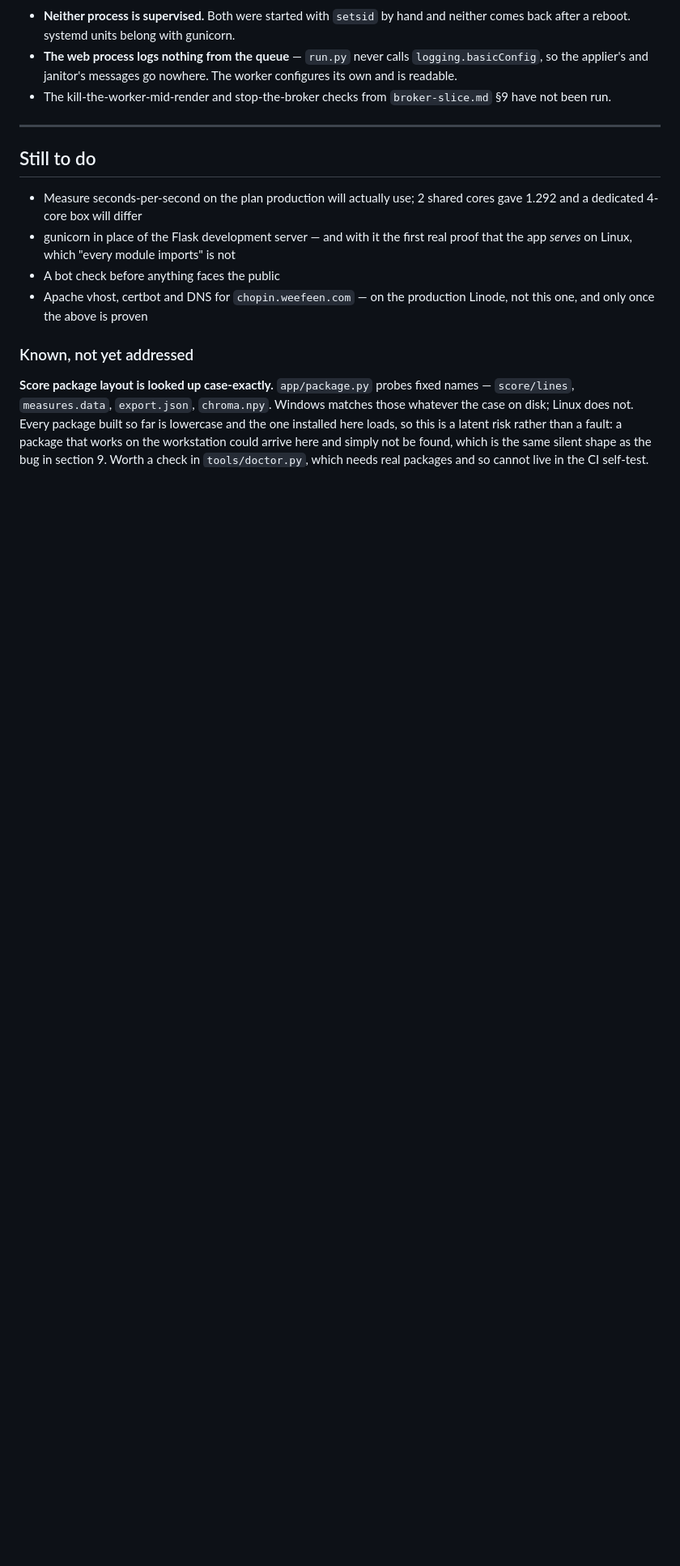
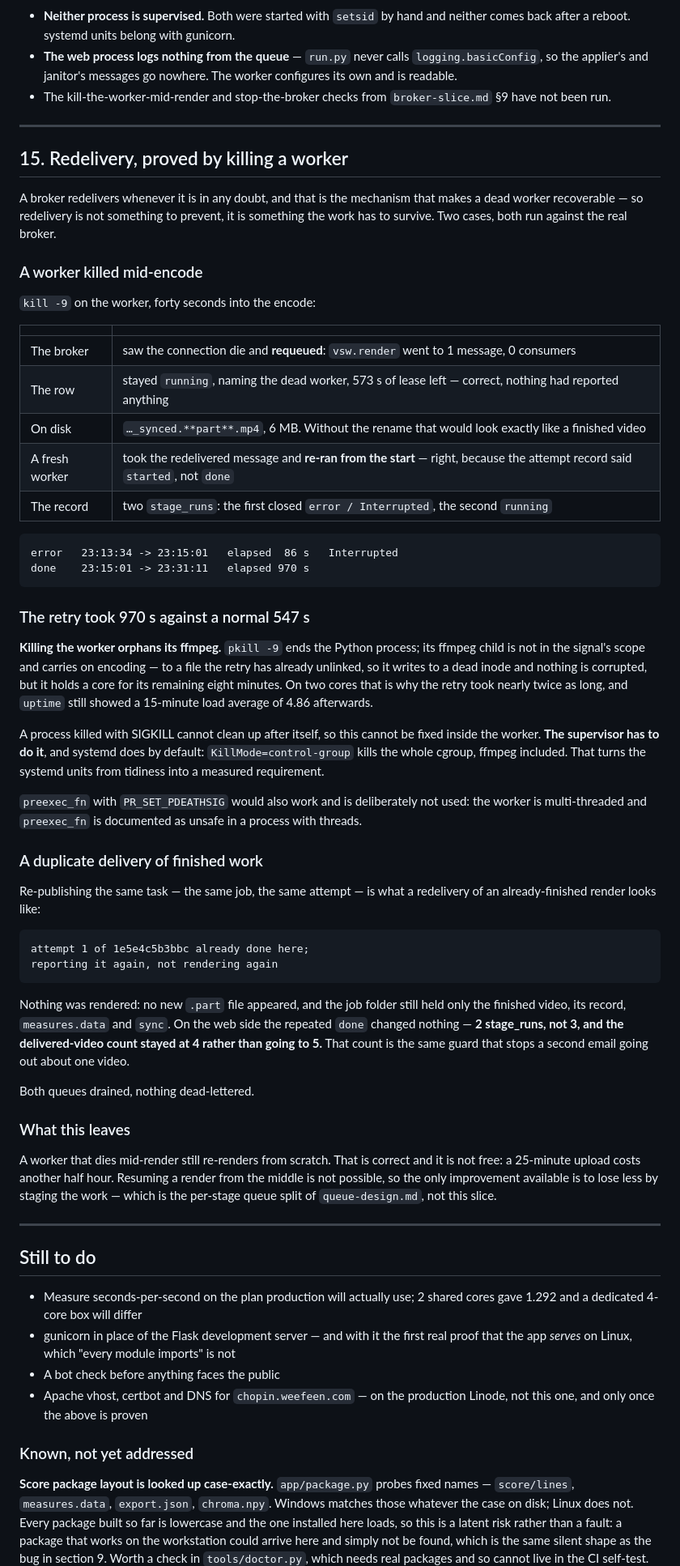
Before and after one commit to weefeen/VideoSync_webapp, a Markdown page: docs/deployment-log.md, the part around the change. Shown at 81% size. GitHub-like rendering; blank space fills up the shorter version.

```diff
--- a/docs/deployment-log.md
+++ b/docs/deployment-log.md
@@ -569,6 +569,72 @@ have broken, for the longest uploads only.
 
 ---
 
+## 15. Redelivery, proved by killing a worker
+
+A broker redelivers whenever it is in any doubt, and that is the mechanism
+that makes a dead worker recoverable — so redelivery is not something to
+prevent, it is something the work has to survive. Two cases, both run against
+the real broker.
+
+### A worker killed mid-encode
+
+`kill -9` on the worker, forty seconds into the encode:
+
+| | |
+|---|---|
+| The broker | saw the connection die and **requeued**: `vsw.render` went to 1 message, 0 consumers |
+| The row | stayed `running`, naming the dead worker, 573 s of lease left — correct, nothing had reported anything |
+| On disk | `…_synced.**part**.mp4`, 6 MB. Without the rename that would look exactly like a finished video |
+| A fresh worker | took the redelivered message and **re-ran from the start** — right, because the attempt record said `started`, not `done` |
+| The record | two `stage_runs`: the first closed `error / Interrupted`, the second `running` |
+
+    error   23:13:34 -> 23:15:01   elapsed  86 s   Interrupted
+    done    23:15:01 -> 23:31:11   elapsed 970 s
+
+### The retry took 970 s against a normal 547 s
+
+**Killing the worker orphans its ffmpeg.** `pkill -9` ends the Python
+process; its ffmpeg child is not in the signal's scope and carries on
+encoding — to a file the retry has already unlinked, so it writes to a dead
+inode and nothing is corrupted, but it holds a core for its remaining eight
+minutes. On two cores that is why the retry took nearly twice as long, and
+`uptime` still showed a 15-minute load average of 4.86 afterwards.
+
+A process killed with SIGKILL cannot clean up after itself, so this cannot be
+fixed inside the worker. **The supervisor has to do it**, and systemd does by
+default: `KillMode=control-group` kills the whole cgroup, ffmpeg included.
+That turns the systemd units from tidiness into a measured requirement.
+
+`preexec_fn` with `PR_SET_PDEATHSIG` would also work and is deliberately not
+used: the worker is multi-threaded and `preexec_fn` is documented as unsafe
+in a process with threads.
+
+### A duplicate delivery of finished work
+
+Re-publishing the same task — the same job, the same attempt — is what a
+redelivery of an already-finished render looks like:
+
+    attempt 1 of 1e5e4c5b3bbc already done here;
+    reporting it again, not rendering again
+
+Nothing was rendered: no new `.part` file appeared, and the job folder still
+held only the finished video, its record, `measures.data` and `sync`. On the
+web side the repeated `done` changed nothing — **2 stage_runs, not 3, and the
+delivered-video count stayed at 4 rather than going to 5.** That count is the
+same guard that stops a second email going out about one video.
+
+Both queues drained, nothing dead-lettered.
+
+### What this leaves
+
+A worker that dies mid-render still re-renders from scratch. That is correct
+and it is not free: a 25-minute upload costs another half hour. Resuming a
+render from the middle is not possible, so the only improvement available is
+to lose less by staging the work — which is the per-stage queue split of
+`queue-design.md`, not this slice.
+
+---
+
 ## Still to do
 
 - Measure seconds-per-second on the plan production will actually use;
```
Also changed, not shown: docs/broker-slice.md (+25 -15 lines).
